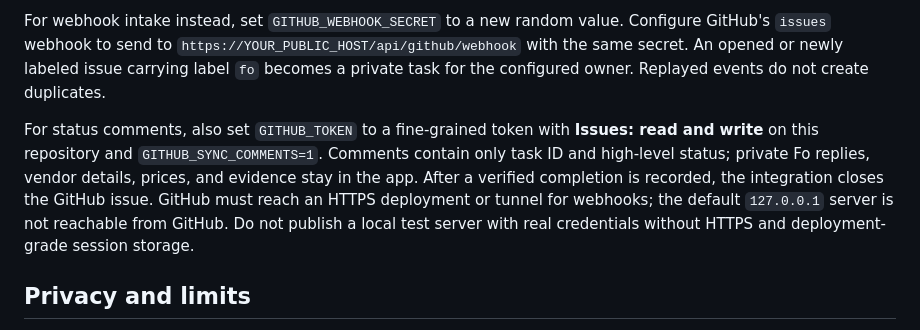
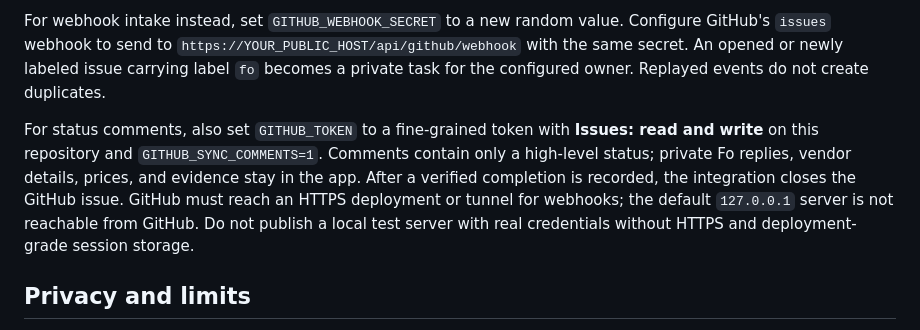
Before and after one commit to BlackBeanEagles/fo, a Markdown page: README.md, the part around the change. Rendered like a GitHub page.

Commit message:
Correct GitHub status comment documentation

```diff
--- a/README.md
+++ b/README.md
@@ -32,7 +32,7 @@ The target repository is `BlackBeanEagles/fo`. Create a local app account first
 
 For webhook intake instead, set `GITHUB_WEBHOOK_SECRET` to a new random value. Configure GitHub's `issues` webhook to send to `https://YOUR_PUBLIC_HOST/api/github/webhook` with the same secret. An opened or newly labeled issue carrying label `fo` becomes a private task for the configured owner. Replayed events do not create duplicates.
 
-For status comments, also set `GITHUB_TOKEN` to a fine-grained token with **Issues: read and write** on this repository and `GITHUB_SYNC_COMMENTS=1`. Comments contain only task ID and high-level status; private Fo replies, vendor details, prices, and evidence stay in the app. After a verified completion is recorded, the integration closes the GitHub issue. GitHub must reach an HTTPS deployment or tunnel for webhooks; the default `127.0.0.1` server is not reachable from GitHub. Do not publish a local test server with real credentials without HTTPS and deployment-grade session storage.
+For status comments, also set `GITHUB_TOKEN` to a fine-grained token with **Issues: read and write** on this repository and `GITHUB_SYNC_COMMENTS=1`. Comments contain only a high-level status; private Fo replies, vendor details, prices, and evidence stay in the app. After a verified completion is recorded, the integration closes the GitHub issue. GitHub must reach an HTTPS deployment or tunnel for webhooks; the default `127.0.0.1` server is not reachable from GitHub. Do not publish a local test server with real credentials without HTTPS and deployment-grade session storage.
 
 ## Privacy and limits
 
```
